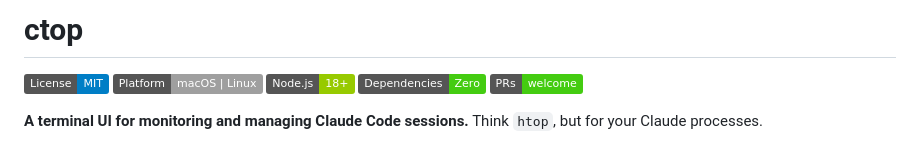
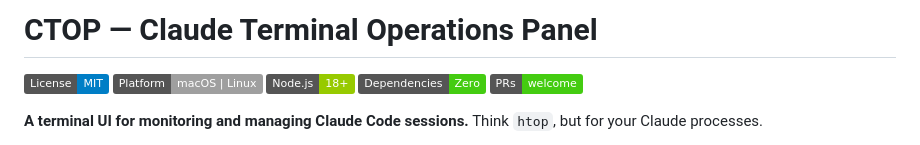
Before and after one commit to aakashadesara/ctop, a Markdown page: README.md, the part around the change. GitHub-like rendering; badges without logos.

Commit message:
Update README title to match app header
Co-Authored-By: Claude Opus 4.6 <noreply@anthropic.com>

```diff
--- a/README.md
+++ b/README.md
@@ -1,4 +1,4 @@
-# ctop
+# CTOP — Claude Terminal Operations Panel
 
 [![License: MIT](https://img.shields.io/badge/License-MIT-blue.svg)](LICENSE)
 [![Platform: macOS | Linux](https://img.shields.io/badge/Platform-macOS%20%7C%20Linux-lightgrey.svg)](#requirements)
```
